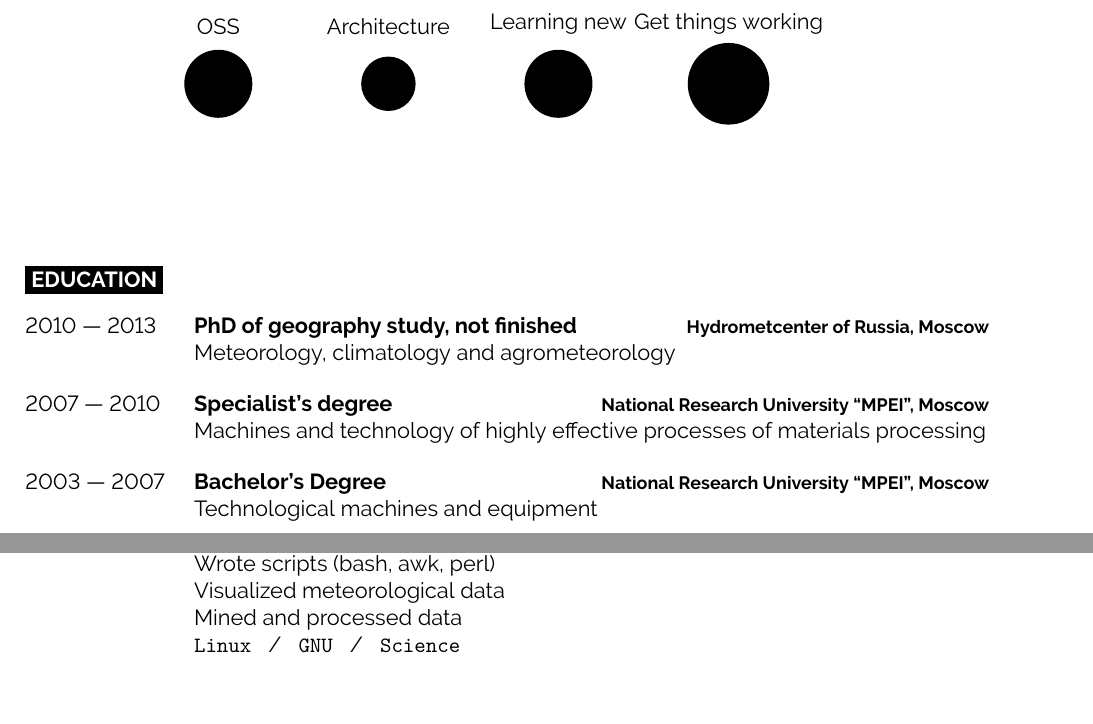
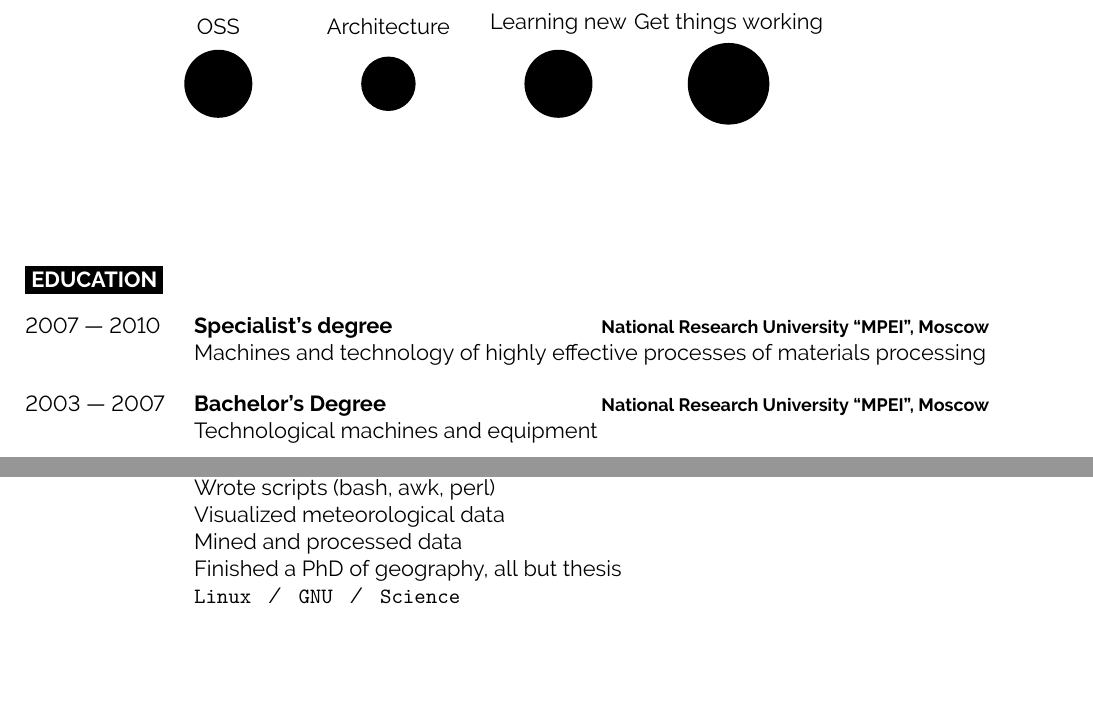
Before and after one commit to Felixoid/slash-me, a LaTeX document (main.tex): two parts of pages 1 and 2 of 2, joined at a grey line, cut so that both start at the same text. Compiled offline with XeLaTeX.

Commit message:
Move unfinished PhD to experience

```diff
--- a/main.tex
+++ b/main.tex
@@ -121,10 +121,6 @@
 \cvsect{Education}
 
 \begin{entrylist}
-  \entry{2010 --- 2013}
-    {PhD of geography study, not finished}
-    {Hydrometcenter of Russia, Moscow}
-    {Meteorology, climatology and agrometeorology}
   \entry{2007 --- 2010}
     {Specialist's degree}
     {National Research University ``MPEI'', Moscow}
@@ -174,6 +170,7 @@
       Wrote scripts (bash, awk, perl)\\
       Visualized meteorological data\\
       Mined and processed data\\
+      Finished a PhD of geography, all but thesis\\
       \texttt{Linux}\slashsep\texttt{GNU}\slashsep\texttt{Science}
     }
 \end{entrylist}
```
